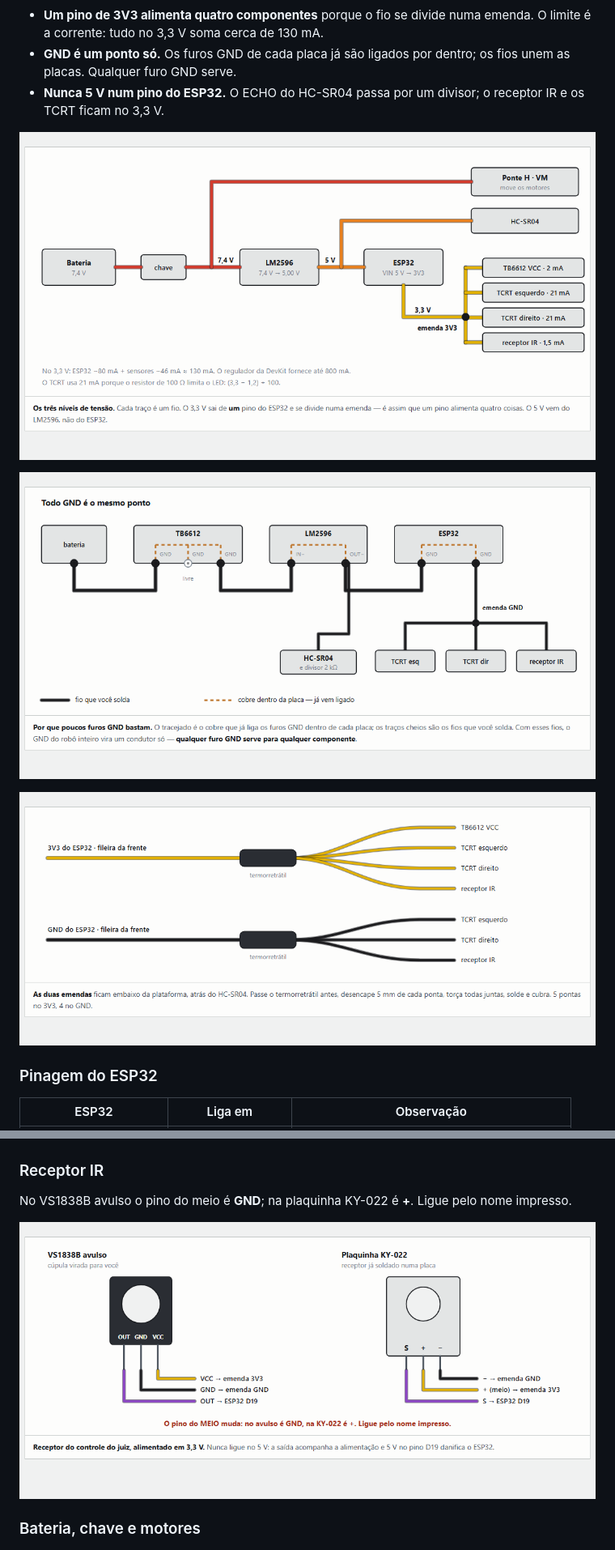
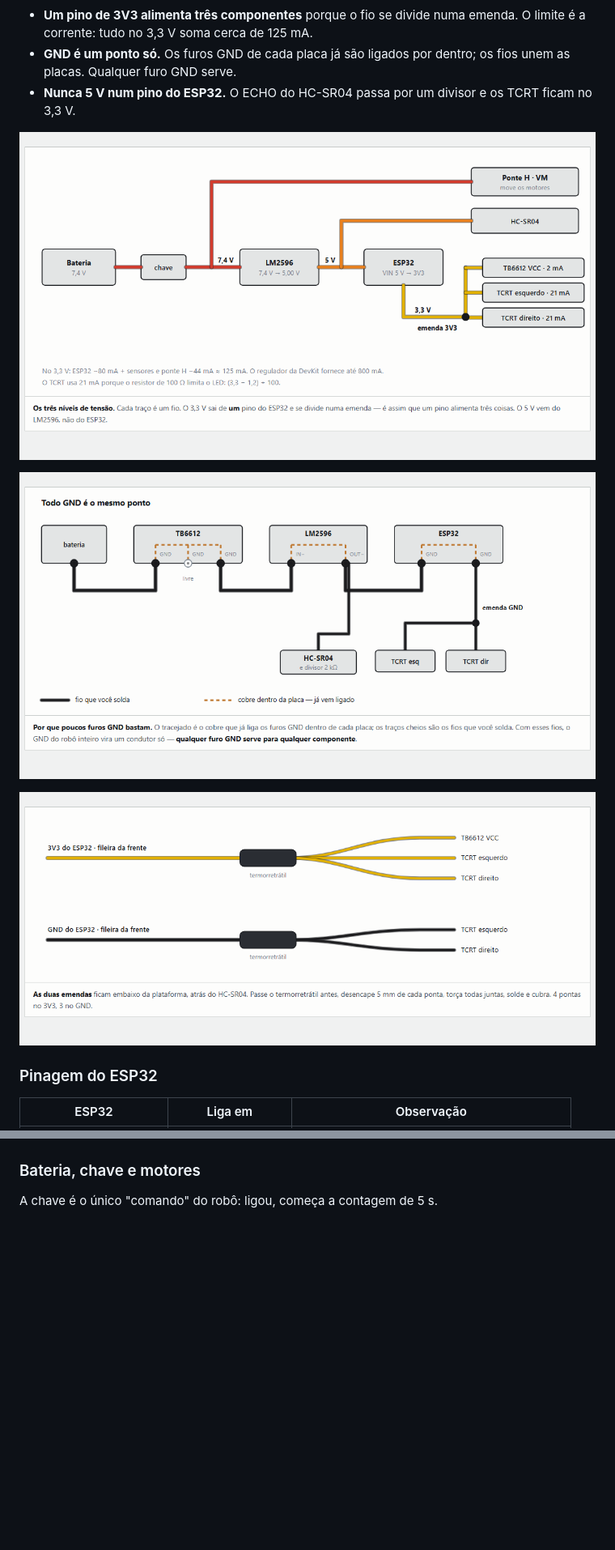
Before and after one commit to MatheusCortes02/Guerreiros-de-Realengo-Robo-sumo, a Markdown page: README.md, 2 parts joined by grey strips. Shown: that part at 81% size. Drawn GitHub-style; pictures changed too: docs/diagramas/emenda.png, docs/diagramas/energia.png, docs/diagramas/ir.png (deleted); blank space fills up the shorter version.

Commit message:
Robo 100% autonomo: sem receptor IR, largada pela chave com 5 s de espera; manual, site, diagramas e README atualizados

````diff
--- a/README.md
+++ b/README.md
@@ -157,8 +156,8 @@ flowchart LR
 ```
 
-- **Um pino de 3V3 alimenta quatro componentes** porque o fio se divide numa emenda. O limite é a corrente: tudo no 3,3 V soma cerca de 130 mA.
+- **Um pino de 3V3 alimenta três componentes** porque o fio se divide numa emenda. O limite é a corrente: tudo no 3,3 V soma cerca de 125 mA.
 - **GND é um ponto só.** Os furos GND de cada placa já são ligados por dentro; os fios unem as placas. Qualquer furo GND serve.
-- **Nunca 5 V num pino do ESP32.** O ECHO do HC-SR04 passa por um divisor; o receptor IR e os TCRT ficam no 3,3 V.
+- **Nunca 5 V num pino do ESP32.** O ECHO do HC-SR04 passa por um divisor e os TCRT ficam no 3,3 V.
 
 ![Três níveis de tensão](docs/diagramas/energia.png)
 
@@ -214,13 +212,9 @@ A entrada fica para trás e a saída para a frente. Cada furo da saída recebe d
 
 ![Ligação do HC-SR04](docs/diagramas/hcsr04.png)
 
-### Receptor IR
+### Bateria, chave e motores
 
-No VS1838B avulso o pino do meio é **GND**; na plaquinha KY-022 é **+**. Ligue pelo nome impresso.
-
-![Receptor IR](docs/diagramas/ir.png)
-
-### Bateria, chave e motores
+A chave é o único "comando" do robô: ligou, começa a contagem de 5 s.
 
 ![Caminho dos 7,4 V](docs/diagramas/chave.png)
 
````
Also changed, not shown: other parts of README.md (+38 -37 lines), docs/diagramas/esp32.png, docs/diagramas/mapa.png, 2 other files.
